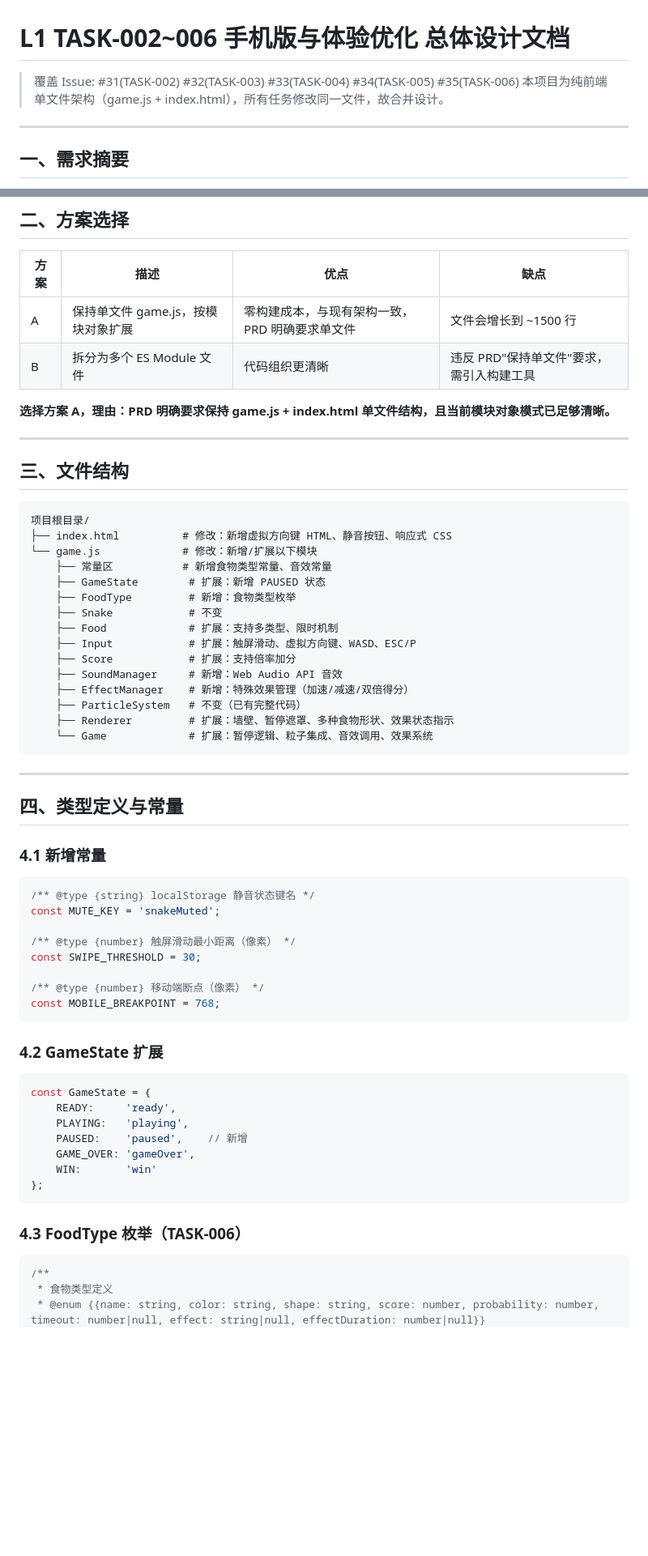
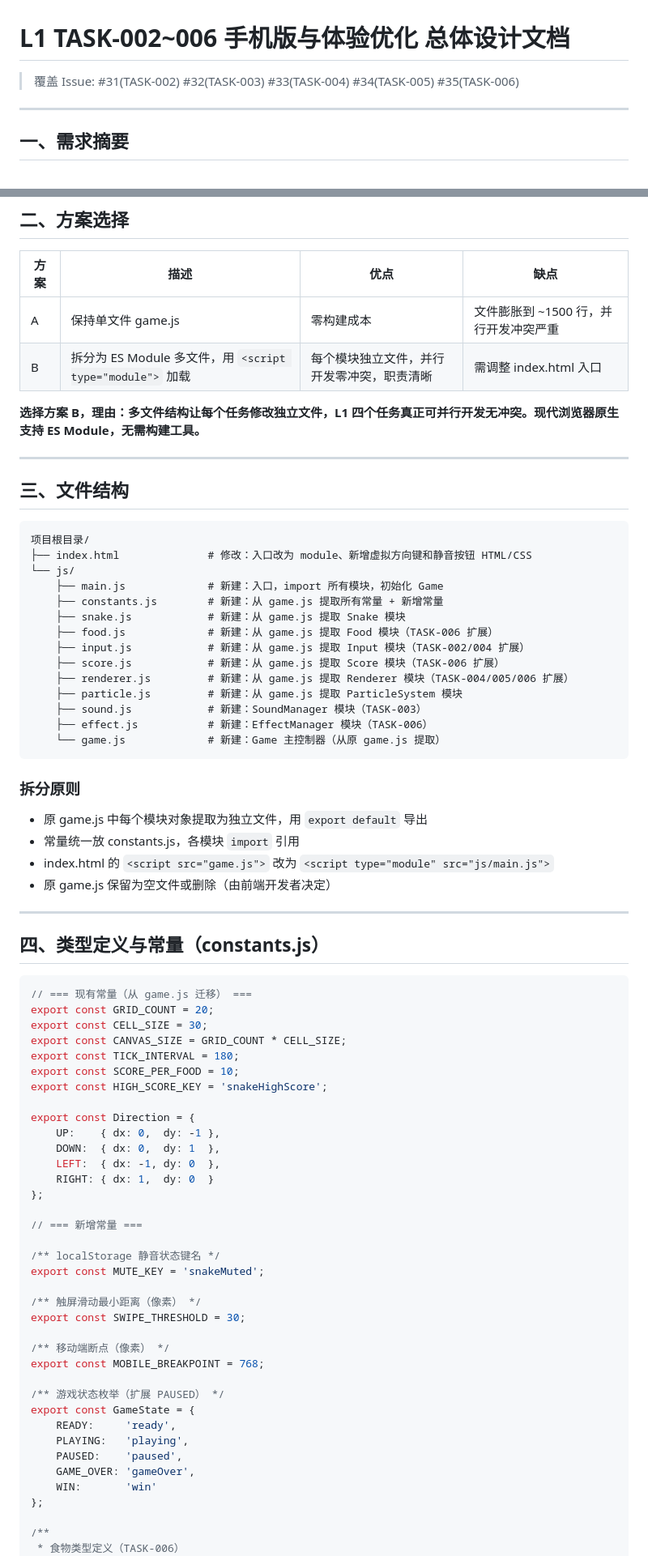
Before and after one commit to jinpeng-vnode/snake-game, a Markdown page: design/L1-TASK-002-007-手机版与体验优化总体设计.md, 2 parts joined by grey strips. Shown at 81% size. Rendered like a GitHub page; blank space fills up the shorter version.

Commit message:
docs(design): 更新设计方案为ES Module多文件架构

````diff
--- a/design/L1-TASK-002-007-手机版与体验优化总体设计.md
+++ b/design/L1-TASK-002-007-手机版与体验优化总体设计.md
@@ -1,7 +1,6 @@
 # L1 TASK-002~006 手机版与体验优化 总体设计文档
 
 > 覆盖 Issue: #31(TASK-002) #32(TASK-003) #33(TASK-004) #34(TASK-005) #35(TASK-006)
-> 本项目为纯前端单文件架构（game.js + index.html），所有任务修改同一文件，故合并设计。
 
 ---
 
@@ -20,10 +19,10 @@
 
 | 方案 | 描述 | 优点 | 缺点 |
 |------|------|------|------|
-| A | 保持单文件 game.js，按模块对象扩展 | 零构建成本，与现有架构一致，PRD 明确要求单文件 | 文件会增长到 ~1500 行 |
-| B | 拆分为多个 ES Module 文件 | 代码组织更清晰 | 违反 PRD"保持单文件"要求，需引入构建工具 |
+| A | 保持单文件 game.js | 零构建成本 | 文件膨胀到 ~1500 行，并行开发冲突严重 |
+| B | 拆分为 ES Module 多文件，用 `<script type="module">` 加载 | 每个模块独立文件，并行开发零冲突，职责清晰 | 需调整 index.html 入口 |
 
-**选择方案 A，理由：PRD 明确要求保持 game.js + index.html 单文件结构，且当前模块对象模式已足够清晰。**
+**选择方案 B，理由：多文件结构让每个任务修改独立文件，L1 四个任务真正可并行开发无冲突。现代浏览器原生支持 ES Module，无需构建工具。**
 
 ---
 
@@ -31,55 +30,67 @@
 
 ```
 项目根目录/
-├── index.html          # 修改：新增虚拟方向键 HTML、静音按钮、响应式 CSS
-└── game.js             # 修改：新增/扩展以下模块
-    ├── 常量区           # 新增食物类型常量、音效常量
-    ├── GameState        # 扩展：新增 PAUSED 状态
-    ├── FoodType         # 新增：食物类型枚举
-    ├── Snake            # 不变
-    ├── Food             # 扩展：支持多类型、限时机制
-    ├── Input            # 扩展：触屏滑动、虚拟方向键、WASD、ESC/P
-    ├── Score            # 扩展：支持倍率加分
-    ├── SoundManager     # 新增：Web Audio API 音效
-    ├── EffectManager    # 新增：特殊效果管理（加速/减速/双倍得分）
-    ├── ParticleSystem   # 不变（已有完整代码）
-    ├── Renderer         # 扩展：墙壁、暂停遮罩、多种食物形状、效果状态指示
-    └── Game             # 扩展：暂停逻辑、粒子集成、音效调用、效果系统
+├── index.html              # 修改：入口改为 module、新增虚拟方向键和静音按钮 HTML/CSS
+└── js/
+    ├── main.js             # 新建：入口，import 所有模块，初始化 Game
+    ├── constants.js        # 新建：从 game.js 提取所有常量 + 新增常量
+    ├── snake.js            # 新建：从 game.js 提取 Snake 模块
+    ├── food.js             # 新建：从 game.js 提取 Food 模块（TASK-006 扩展）
+    ├── input.js            # 新建：从 game.js 提取 Input 模块（TASK-002/004 扩展）
+    ├── score.js            # 新建：从 game.js 提取 Score 模块（TASK-006 扩展）
+    ├── renderer.js         # 新建：从 game.js 提取 Renderer 模块（TASK-004/005/006 扩展）
+    ├── particle.js         # 新建：从 game.js 提取 ParticleSystem 模块
+    ├── sound.js            # 新建：SoundManager 模块（TASK-003）
+    ├── effect.js           # 新建：EffectManager 模块（TASK-006）
+    └── game.js             # 新建：Game 主控制器（从原 game.js 提取）
 ```
+
+### 拆分原则
+- 原 game.js 中每个模块对象提取为独立文件，用 `export default` 导出
+- 常量统一放 constants.js，各模块 `import` 引用
+- index.html 的 `<script src="game.js">` 改为 `<script type="module" src="js/main.js">`
+- 原 game.js 保留为空文件或删除（由前端开发者决定）
 
 ---
 
-## 四、类型定义与常量
-
-### 4.1 新增常量
+## 四、类型定义与常量（constants.js）
 
 ```javascript
-/** @type {string} localStorage 静音状态键名 */
-const MUTE_KEY = 'snakeMuted';
+// === 现有常量（从 game.js 迁移） ===
+export const GRID_COUNT = 20;
+export const CELL_SIZE = 30;
+export const CANVAS_SIZE = GRID_COUNT * CELL_SIZE;
+export const TICK_INTERVAL = 180;
+export const SCORE_PER_FOOD = 10;
+export const HIGH_SCORE_KEY = 'snakeHighScore';
 
-/** @type {number} 触屏滑动最小距离（像素） */
-const SWIPE_THRESHOLD = 30;
+export const Direction = {
+    UP:    { dx: 0,  dy: -1 },
+    DOWN:  { dx: 0,  dy: 1  },
+    LEFT:  { dx: -1, dy: 0  },
+    RIGHT: { dx: 1,  dy: 0  }
+};
 
-/** @type {number} 移动端断点（像素） */
-const MOBILE_BREAKPOINT = 768;
-```
+// === 新增常量 ===
 
-### 4.2 GameState 扩展
+/** localStorage 静音状态键名 */
+export const MUTE_KEY = 'snakeMuted';
 
-```javascript
-const GameState = {
+/** 触屏滑动最小距离（像素） */
+export const SWIPE_THRESHOLD = 30;
+
+/** 移动端断点（像素） */
+export const MOBILE_BREAKPOINT = 768;
+
+/** 游戏状态枚举（扩展 PAUSED） */
+export const GameState = {
     READY:     'ready',
     PLAYING:   'playing',
-    PAUSED:    'paused',    // 新增
+    PAUSED:    'paused',
     GAME_OVER: 'gameOver',
     WIN:       'win'
 };
-```
 
-### 4.3 FoodType 枚举（TASK-006）
-
-```javascript
 /**
- * 食物类型定义
- * @enum {{name: string, color: string, shape: string, score: number, probability: number, timeout: number|null, effect: string|null, effectDuration: number|null}}
+ * 食物类型定义（TASK-006）
  */
````
Also changed, not shown: other parts of design/L1-TASK-002-007-手机版与体验优化总体设计.md (+234 -199 lines).
